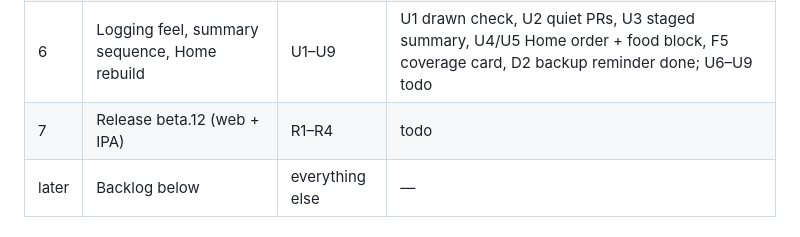
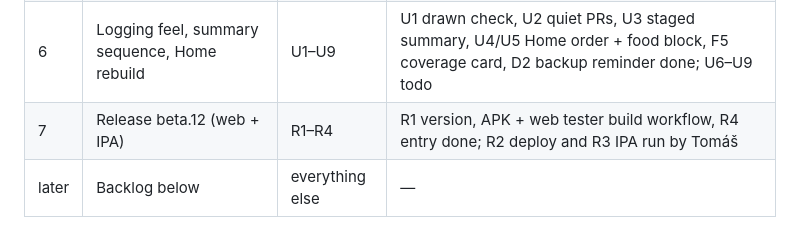
Before and after one commit to radys-s/gymzapisnik, a Markdown page: docs/PLAN.md, the part around the change. Rendered like a GitHub page.

Commit message:
Progress entry and plan status for beta.12

```diff
--- a/docs/PLAN.md
+++ b/docs/PLAN.md
@@ -28,7 +28,7 @@ Legend: **P0** blocks daily use, **P1** clearly felt by the user, **P2** quality
 | 4 | One plan-question flow, split giant files | A5, A6 | done (A5 `PlanSetupPage` b355844, A6 split 7470aa2) |
 | 5 | Laboratoř, premium off, storage safety, error reporting | S1–S3, D1, D2 | D1 persist + storage line, S2 Pro hidden without paywall, S3 fridge moved below meals, error log (Diagnostika) done; S1 waits on Tomáš, D2 in step 6 |
 | 6 | Logging feel, summary sequence, Home rebuild | U1–U9 | U1 drawn check, U2 quiet PRs, U3 staged summary, U4/U5 Home order + food block, F5 coverage card, D2 backup reminder done; U6–U9 todo |
-| 7 | Release beta.12 (web + IPA) | R1–R4 | todo |
+| 7 | Release beta.12 (web + IPA) | R1–R4 | R1 version, APK + web tester build workflow, R4 entry done; R2 deploy and R3 IPA run by Tomáš |
 | later | Backlog below | everything else | — |
 
 ## 3. Architecture
```
